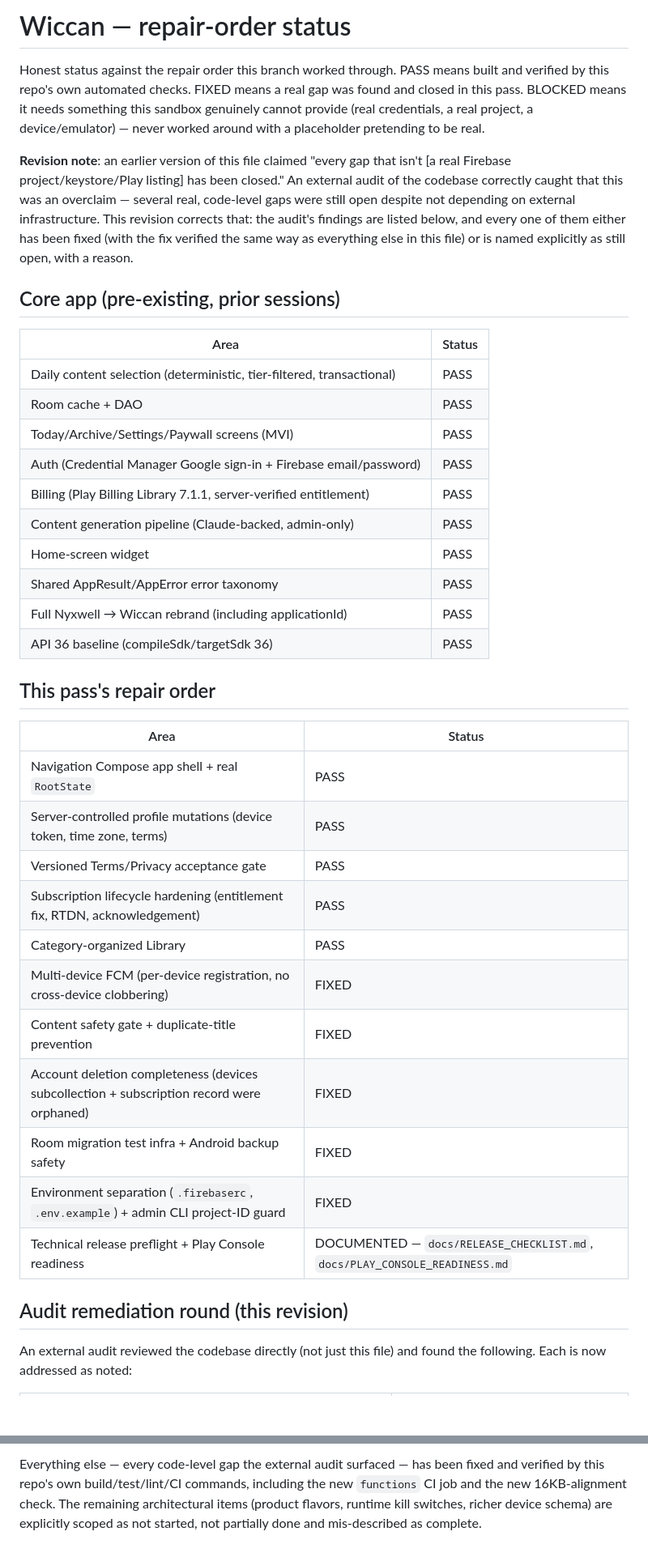
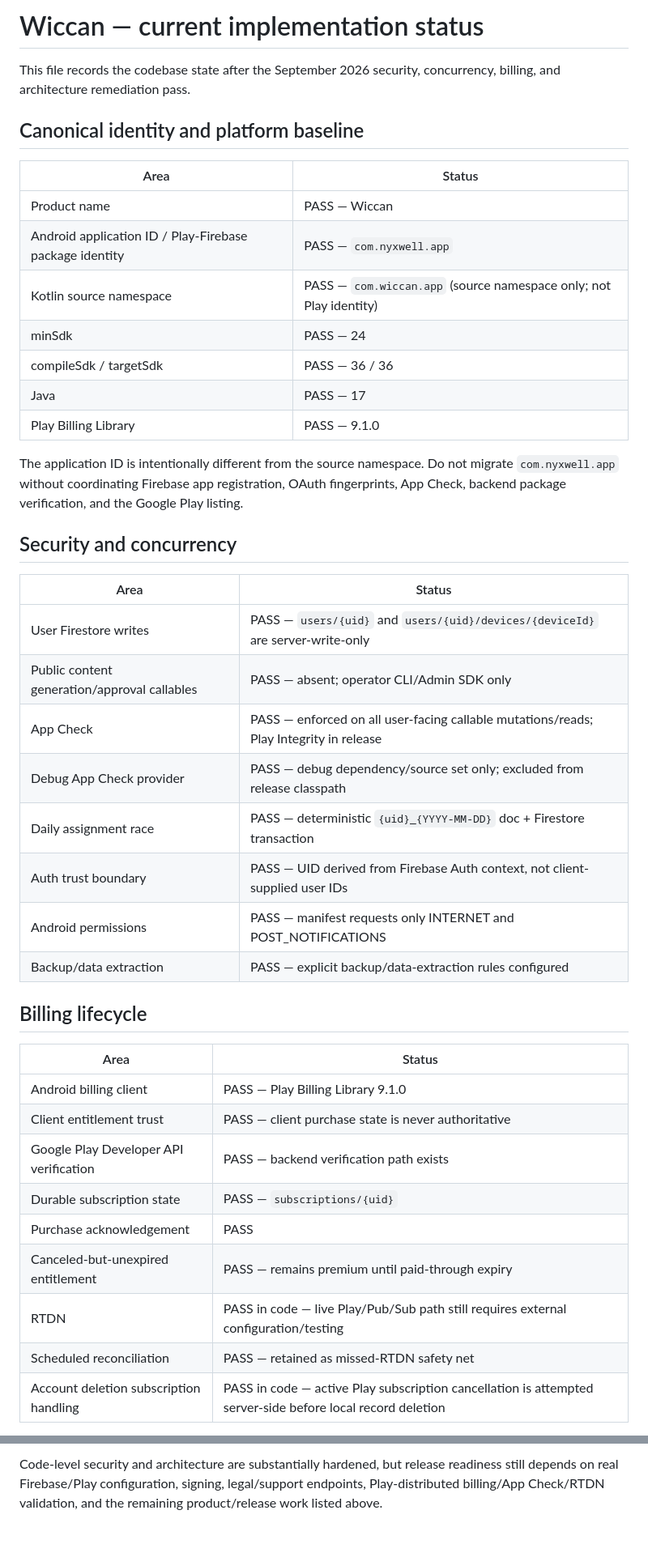
Before and after one commit to jaimesorrow/Wiccan, a Markdown page: docs/STATUS.md, 2 parts joined by grey strips. Shown at 81% size. Drawn GitHub-style; blank space fills up the shorter version.

Commit message:
Refresh status after security architecture remediation

```diff
--- a/docs/STATUS.md
+++ b/docs/STATUS.md
@@ -1,54 +1,49 @@
-# Wiccan — repair-order status
+# Wiccan — current implementation status
 
-Honest status against the repair order this branch worked through. PASS
-means built and verified by this repo's own automated checks. FIXED means
-a real gap was found and closed in this pass. BLOCKED means it needs
-something this sandbox genuinely cannot provide (real credentials, a real
-project, a device/emulator) — never worked around with a placeholder
-pretending to be real.
+This file records the codebase state after the September 2026 security,
+concurrency, billing, and architecture remediation pass.
 
-**Revision note**: an earlier version of this file claimed "every gap
-that isn't [a real Firebase project/keystore/Play listing] has been
-closed." An external audit of the codebase correctly caught that this was
-an overclaim — several real, code-level gaps were still open despite not
-depending on external infrastructure. This revision corrects that: the
-audit's findings are listed below, and every one of them either has been
-fixed (with the fix verified the same way as everything else in this
-file) or is named explicitly as still open, with a reason.
-
-## Core app (pre-existing, prior sessions)
+## Canonical identity and platform baseline
 
 | Area | Status |
 |---|---|
-| Daily content selection (deterministic, tier-filtered, transactional) | PASS |
-| Room cache + DAO | PASS |
-| Today/Archive/Settings/Paywall screens (MVI) | PASS |
-| Auth (Credential Manager Google sign-in + Firebase email/password) | PASS |
-| Billing (Play Billing Library 7.1.1, server-verified entitlement) | PASS |
-| Content generation pipeline (Claude-backed, admin-only) | PASS |
-| Home-screen widget | PASS |
-| Shared AppResult/AppError error taxonomy | PASS |
-| Full Nyxwell → Wiccan rebrand (including applicationId) | PASS |
-| API 36 baseline (compileSdk/targetSdk 36) | PASS |
+| Product name | PASS — Wiccan |
+| Android application ID / Play-Firebase package identity | PASS — `com.nyxwell.app` |
+| Kotlin source namespace | PASS — `com.wiccan.app` (source namespace only; not Play identity) |
+| minSdk | PASS — 24 |
+| compileSdk / targetSdk | PASS — 36 / 36 |
+| Java | PASS — 17 |
+| Play Billing Library | PASS — 9.1.0 |
 
-## This pass's repair order
+The application ID is intentionally different from the source namespace.
+Do not migrate `com.nyxwell.app` without coordinating Firebase app
+registration, OAuth fingerprints, App Check, backend package verification,
+and the Google Play listing.
+
+## Security and concurrency
 
 | Area | Status |
 |---|---|
-| Navigation Compose app shell + real `RootState` | PASS |
-| Server-controlled profile mutations (device token, time zone, terms) | PASS |
-| Versioned Terms/Privacy acceptance gate | PASS |
-| Subscription lifecycle hardening (entitlement fix, RTDN, acknowledgement) | PASS |
-| Category-organized Library | PASS |
-| Multi-device FCM (per-device registration, no cross-device clobbering) | FIXED |
-| Content safety gate + duplicate-title prevention | FIXED |
-| Account deletion completeness (devices subcollection + subscription record were orphaned) | FIXED |
-| Room migration test infra + Android backup safety | FIXED |
-| Environment separation (`.firebaserc`, `.env.example`) + admin CLI project-ID guard | FIXED |
-| Technical release preflight + Play Console readiness | DOCUMENTED — `docs/RELEASE_CHECKLIST.md`, `docs/PLAY_CONSOLE_READINESS.md` |
+| User Firestore writes | PASS — `users/{uid}` and `users/{uid}/devices/{deviceId}` are server-write-only |
+| Public content generation/approval callables | PASS — absent; operator CLI/Admin SDK only |
+| App Check | PASS — enforced on all user-facing callable mutations/reads; Play Integrity in release |
+| Debug App Check provider | PASS — debug dependency/source set only; excluded from release classpath |
+| Daily assignment race | PASS — deterministic `{uid}_{YYYY-MM-DD}` doc + Firestore transaction |
+| Auth trust boundary | PASS — UID derived from Firebase Auth context, not client-supplied user IDs |
+| Android permissions | PASS — manifest requests only INTERNET and POST_NOTIFICATIONS |
+| Backup/data extraction | PASS — explicit backup/data-extraction rules configured |
 
-## Audit remediation round (this revision)
+## Billing lifecycle
 
-An external audit reviewed the codebase directly (not just this file) and
-found the following. Each is now addressed as noted:
+| Area | Status |
+|---|---|
+| Android billing client | PASS — Play Billing Library 9.1.0 |
+| Client entitlement trust | PASS — client purchase state is never authoritative |
+| Google Play Developer API verification | PASS — backend verification path exists |
+| Durable subscription state | PASS — `subscriptions/{uid}` |
+| Purchase acknowledgement | PASS |
+| Canceled-but-unexpired entitlement | PASS — remains premium until paid-through expiry |
+| RTDN | PASS in code — live Play/Pub/Sub path still requires external configuration/testing |
+| Scheduled reconciliation | PASS — retained as missed-RTDN safety net |
+| Account deletion subscription handling | PASS in code — active Play subscription cancellation is attempted server-side before local record deletion |
 
@@ -85,7 +137,5 @@ major-version bump needs a live purchase to verify against.
 
-Everything else — every code-level gap the external audit surfaced — has
-been fixed and verified by this repo's own build/test/lint/CI commands,
-including the new `functions` CI job and the new 16KB-alignment check.
-The remaining architectural items (product flavors, runtime kill
-switches, richer device schema) are explicitly scoped as not started,
-not partially done and mis-described as complete.
+Code-level security and architecture are substantially hardened, but release
+readiness still depends on real Firebase/Play configuration, signing,
+legal/support endpoints, Play-distributed billing/App Check/RTDN validation,
+and the remaining product/release work listed above.
```
Also changed, not shown: other parts of docs/STATUS.md (+82 -25 lines).
